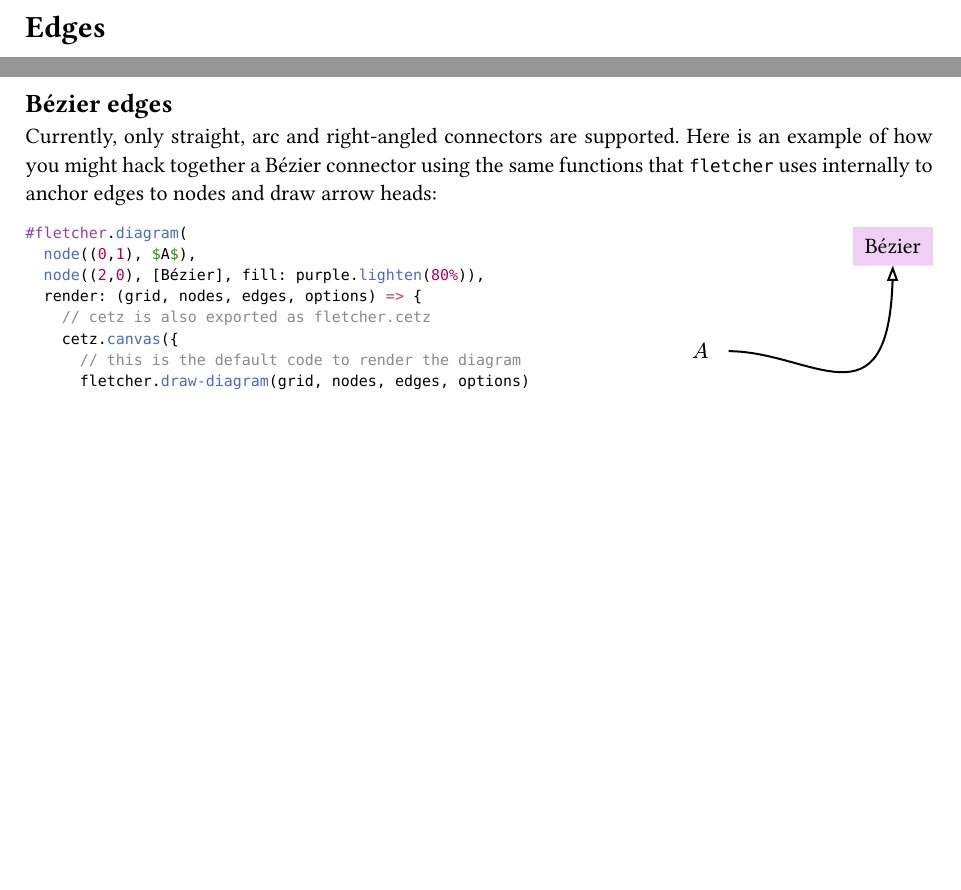
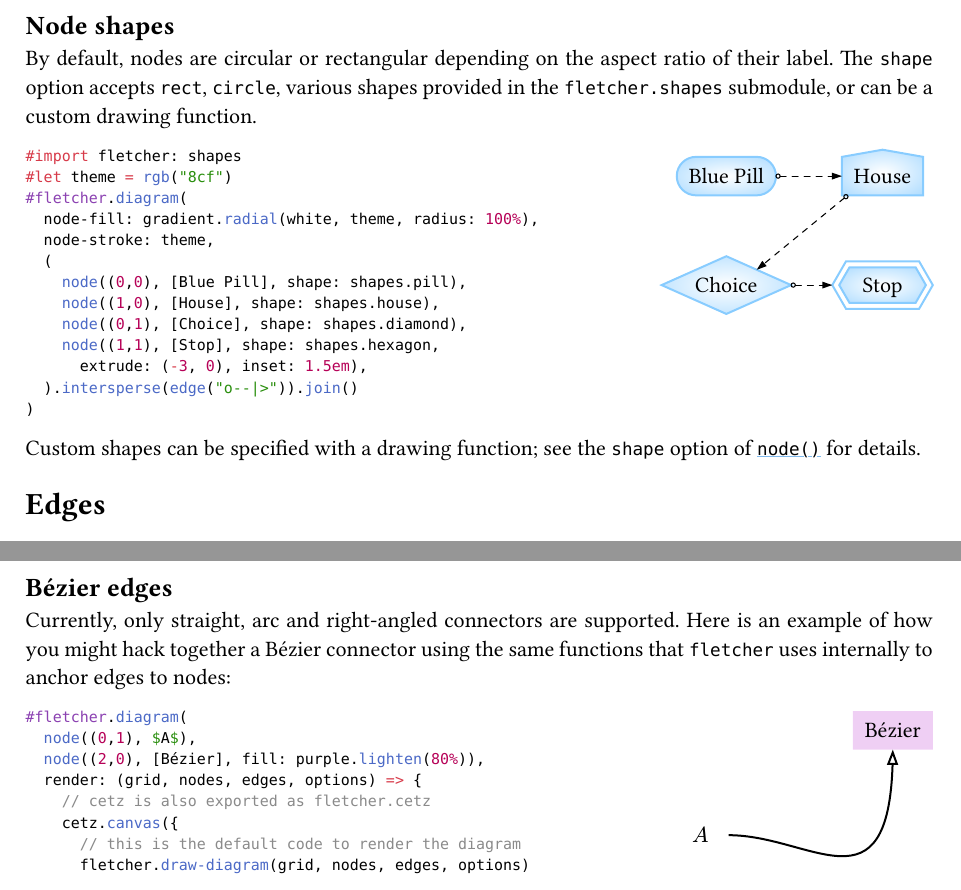
Before and after one commit to Jollywatt/typst-fletcher, a Typst document (docs/manual.typ): two parts of pages 5 and 9 of 27, joined at a grey line, cut at the place of the change, the shorter picture padded with empty space. The pictures show the PDF file docs/manual.pdf that the author committed with the source.

Commit message:
Add manual section on node shapes

````diff
--- a/docs/manual.typ
+++ b/docs/manual.typ
@@ -415,6 +415,30 @@ For example, see how the column sizes change as the green box moves from $(0, 0)
 		)
 	}),
 )
+
+== Node shapes
+
+By default, nodes are circular or rectangular depending on the aspect ratio of their label. The `shape` option accepts `rect`, `circle`, various shapes provided in the `fletcher.shapes` submodule, or can be a custom drawing function.
+
+
+#code-example-row(```typ
+#import fletcher: shapes
+#let theme = rgb("8cf")
+#fletcher.diagram(
+	node-fill: gradient.radial(white, theme, radius: 100%),
+	node-stroke: theme,
+	(
+		node((0,0), [Blue Pill], shape: shapes.pill),
+		node((1,0), [House], shape: shapes.house),
+		node((0,1), [Choice], shape: shapes.diamond),
+		node((1,1), [Stop], shape: shapes.hexagon,
+			extrude: (-3, 0), inset: 1.5em),
+	).intersperse(edge("o--|>")).join()
+)
+```)
+
+Custom shapes can be specified with a drawing function; see the `shape` option of `node()` for details.
+
 
 
 = Edges
@@ -680,7 +704,7 @@ However, an escape hatch is provided with the `render` argument of `diagram()` s
 == Bézier edges
 
 Currently, only straight, arc and right-angled connectors are supported.
-Here is an example of how you might hack together a Bézier connector using the same functions that `fletcher` uses internally to anchor edges to nodes and draw arrow heads:
+Here is an example of how you might hack together a Bézier connector using the same functions that `fletcher` uses internally to anchor edges to nodes:
 
 // #stack(dir: ltr, spacing: 1fr, ..code-example(```typ
 // #fletcher.diagram(
````
Also changed, not shown: src/main.typ (+1 -0 lines), docs/manual.pdf, docs/manual.typ (8 more changed lines).
